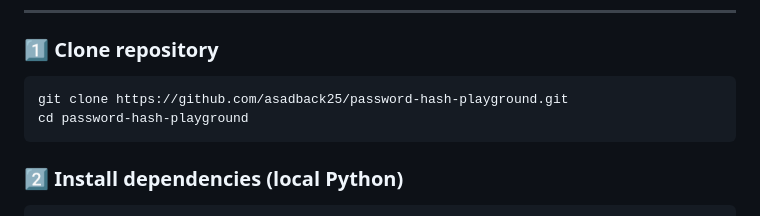
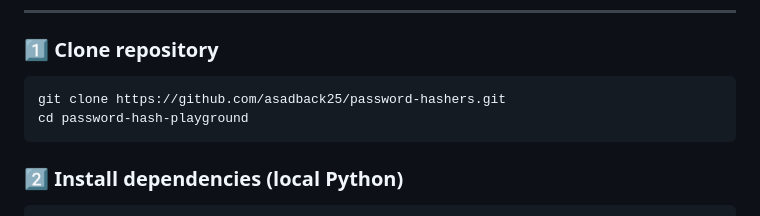
Before and after one commit to Asadback25/password-hashers, a Markdown page: README.md, the part around the change. GitHub-like rendering.

````diff
--- a/README.md
+++ b/README.md
@@ -43,7 +43,7 @@ Built with **Flask**, **Argon2**, **Bcrypt**, **Passlib**, and deployable with *
 ### 1️⃣ Clone repository
 
 ```bash
-git clone https://github.com/asadback25/password-hash-playground.git
+git clone https://github.com/asadback25/password-hashers.git
 cd password-hash-playground
 ```
 
````
